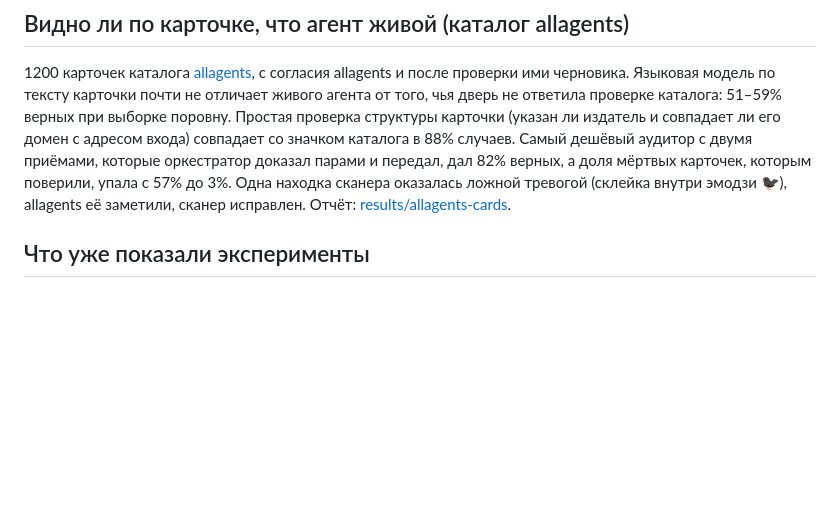
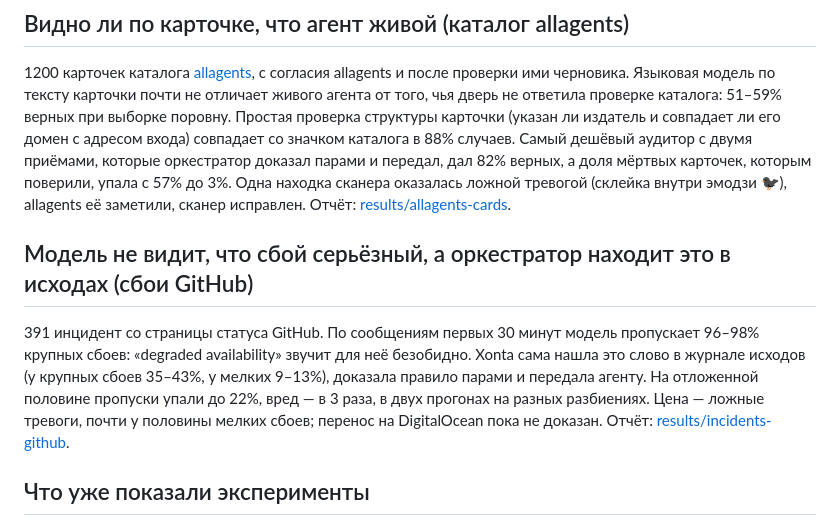
Before and after one commit to mrsergeiluzhnov/xonta, a Markdown page: README.md, the part around the change. Drawn GitHub-style; blank space fills up the shorter version.

Commit message:
Сбои GitHub - модель пропускает крупные сбои, Xonta находит «availability» в исходах, два прогона

```diff
--- a/README.md
+++ b/README.md
@@ -62,6 +62,10 @@ npm run trust-report
 ## Видно ли по карточке, что агент живой (каталог allagents)
 
 1200 карточек каталога [allagents](https://allagents.app), с согласия allagents и после проверки ими черновика. Языковая модель по тексту карточки почти не отличает живого агента от того, чья дверь не ответила проверке каталога: 51–59% верных при выборке поровну. Простая проверка структуры карточки (указан ли издатель и совпадает ли его домен с адресом входа) совпадает со значком каталога в 88% случаев. Самый дешёвый аудитор с двумя приёмами, которые оркестратор доказал парами и передал, дал 82% верных, а доля мёртвых карточек, которым поверили, упала с 57% до 3%. Одна находка сканера оказалась ложной тревогой (склейка внутри эмодзи 🐦‍⬛), allagents её заметили, сканер исправлен. Отчёт: [results/allagents-cards](results/allagents-cards/README.md).
+
+## Модель не видит, что сбой серьёзный, а оркестратор находит это в исходах (сбои GitHub)
+
+391 инцидент со страницы статуса GitHub. По сообщениям первых 30 минут модель пропускает 96–98% крупных сбоев: «degraded availability» звучит для неё безобидно. Xonta сама нашла это слово в журнале исходов (у крупных сбоев 35–43%, у мелких 9–13%), доказала правило парами и передала агенту. На отложенной половине пропуски упали до 22%, вред — в 3 раза, в двух прогонах на разных разбиениях. Цена — ложные тревоги, почти у половины мелких сбоев; перенос на DigitalOcean пока не доказан. Отчёт: [results/incidents-github](results/incidents-github/README.md).
 
 ## Что уже показали эксперименты
 
```
Also changed, not shown: README.en.md (+4 -0 lines), results/incidents-github/README.md (added, +103 -0 lines).
